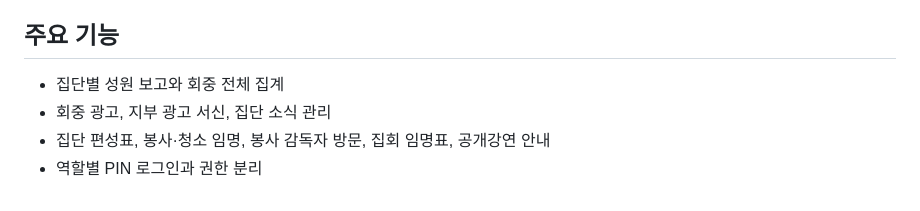
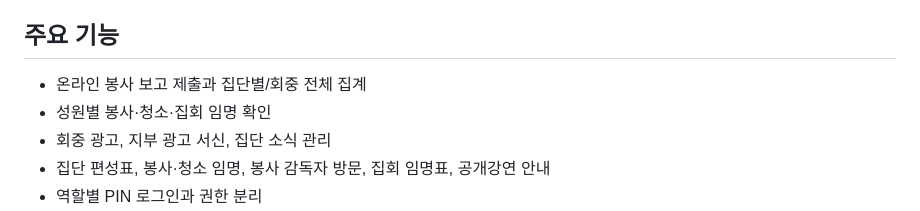
Before and after one commit to allmightyrock-cpu/congregation-field-service-group-kit, a Markdown page: README.md, the part around the change. Rendered like a GitHub page.

```diff
--- a/README.md
+++ b/README.md
@@ -4,7 +4,8 @@
 
 ## 주요 기능
 
-- 집단별 성원 보고와 회중 전체 집계
+- 온라인 봉사 보고 제출과 집단별/회중 전체 집계
+- 성원별 봉사·청소·집회 임명 확인
 - 회중 광고, 지부 광고 서신, 집단 소식 관리
 - 집단 편성표, 봉사·청소 임명, 봉사 감독자 방문, 집회 임명표, 공개강연 안내
 - 역할별 PIN 로그인과 권한 분리
```
Also changed, not shown: docs/네이버카페_배포_안내문.md (+12 -1 lines).
